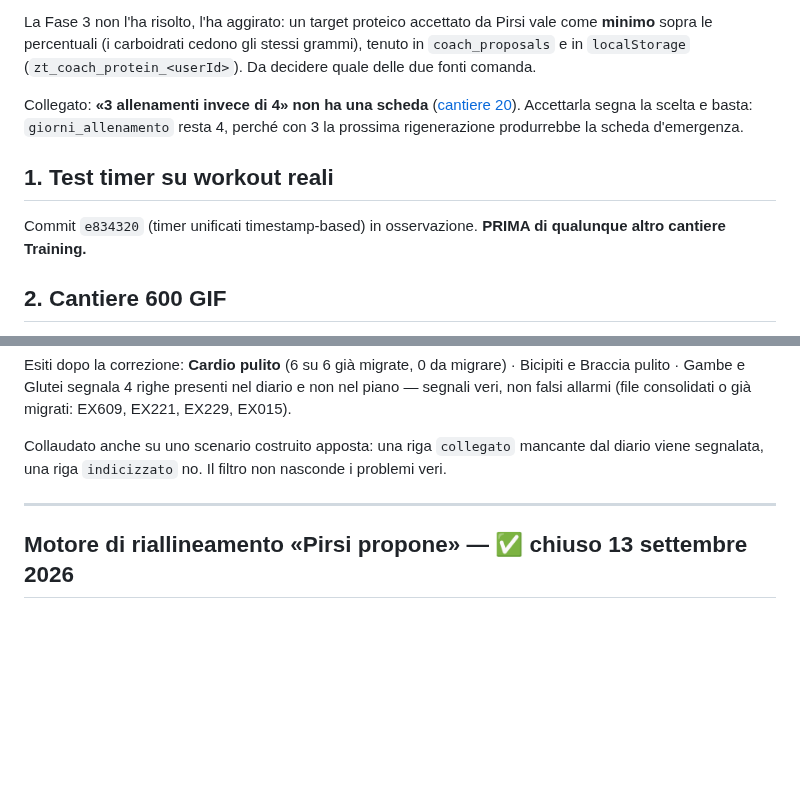
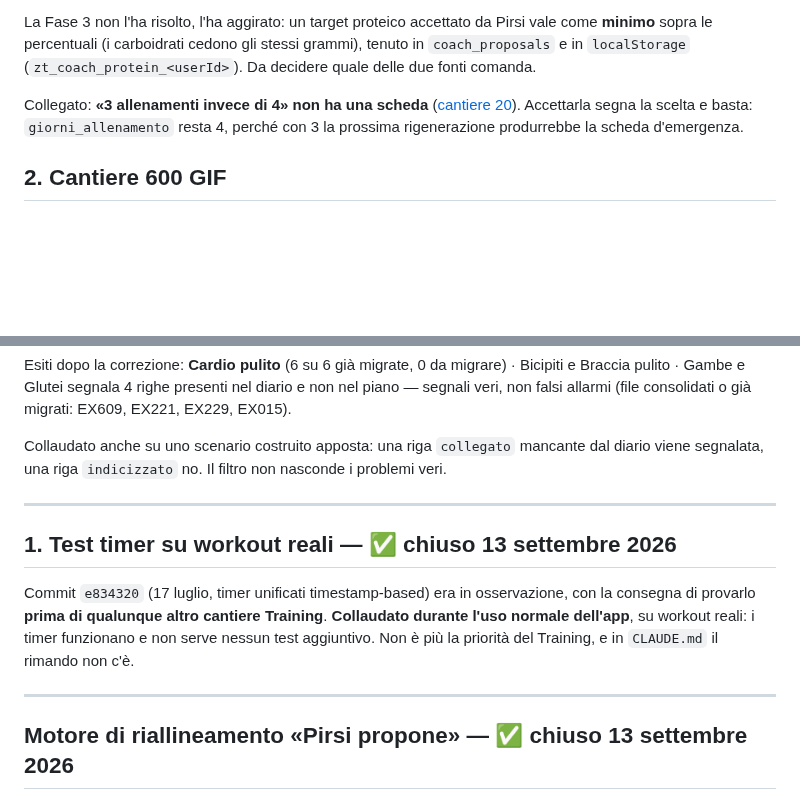
Before and after one commit to IgnazioF321621/benessere-forma, a Markdown page: docs/CANTIERI.md, 2 parts joined by grey strips. GitHub-like rendering; blank space fills up the shorter version.

Commit message:
docs(cantieri): cantiere 1 (test timer) chiuso, collaudato nell'uso normale
Timer di e834320 provati su workout reali durante l'uso normale dell'app:
funzionano, nessun test aggiuntivo. Sezione spostata dai cantieri aperti
all'archivio dei chiusi. In CLAUDE.md nessun rimando: non è più la
priorità del Training.

Link fra i file .md: 272 controllati, 0 rotti.

Righe: CANTIERI.md +5 -3

Co-Authored-By: Claude Opus 5 <noreply@anthropic.com>

```diff
--- a/docs/CANTIERI.md
+++ b/docs/CANTIERI.md
@@ -36,9 +36,6 @@ Indice: [Cantieri aperti](#cantieri-aperti) · [Zone GIF](#zone-gif) · [Consoli
 La Fase 3 non l'ha risolto, l'ha aggirato: un target proteico accettato da Pirsi vale come **minimo** sopra le percentuali (i carboidrati cedono gli stessi grammi), tenuto in `coach_proposals` e in `localStorage` (`zt_coach_protein_<userId>`). Da decidere quale delle due fonti comanda.
 
 Collegato: **«3 allenamenti invece di 4» non ha una scheda** ([cantiere 20](#20-generalizzare-lo-split-a-2-e-3-giorni)). Accettarla segna la scelta e basta: `giorni_allenamento` resta 4, perché con 3 la prossima rigenerazione produrrebbe la scheda d'emergenza.
-
-## 1. Test timer su workout reali
-Commit `e834320` (timer unificati timestamp-based) in osservazione. **PRIMA di qualunque altro cantiere Training.**
 
 ## 2. Cantiere 600 GIF
 65 codici senza `gif_slug`, da colmare zona per zona. La vista di conferma visiva è fatta (`tools/biblioteca-nomi/`) e viene riusata: il cantiere procede in coda a quello dei nomi, cartella per cartella.
@@ -572,6 +569,11 @@ Collaudato anche su uno scenario costruito apposta: una riga `collegato` mancant
 
 ---
 
+## 1. Test timer su workout reali — ✅ chiuso 13 settembre 2026
+Commit `e834320` (17 luglio, timer unificati timestamp-based) era in osservazione, con la consegna di provarlo **prima di qualunque altro cantiere Training**. **Collaudato durante l'uso normale dell'app**, su workout reali: i timer funzionano e non serve nessun test aggiuntivo. Non è più la priorità del Training, e in `CLAUDE.md` il rimando non c'è.
+
+---
+
 ## Motore di riallineamento «Pirsi propone» — ✅ chiuso 13 settembre 2026
 *Fase 3. Pirsi propone, l'utente approva: nessun cambiamento a calorie, macro o allenamento senza un tocco. Regole in `CLAUDE.md` → Pirsi propone.*
 
```
